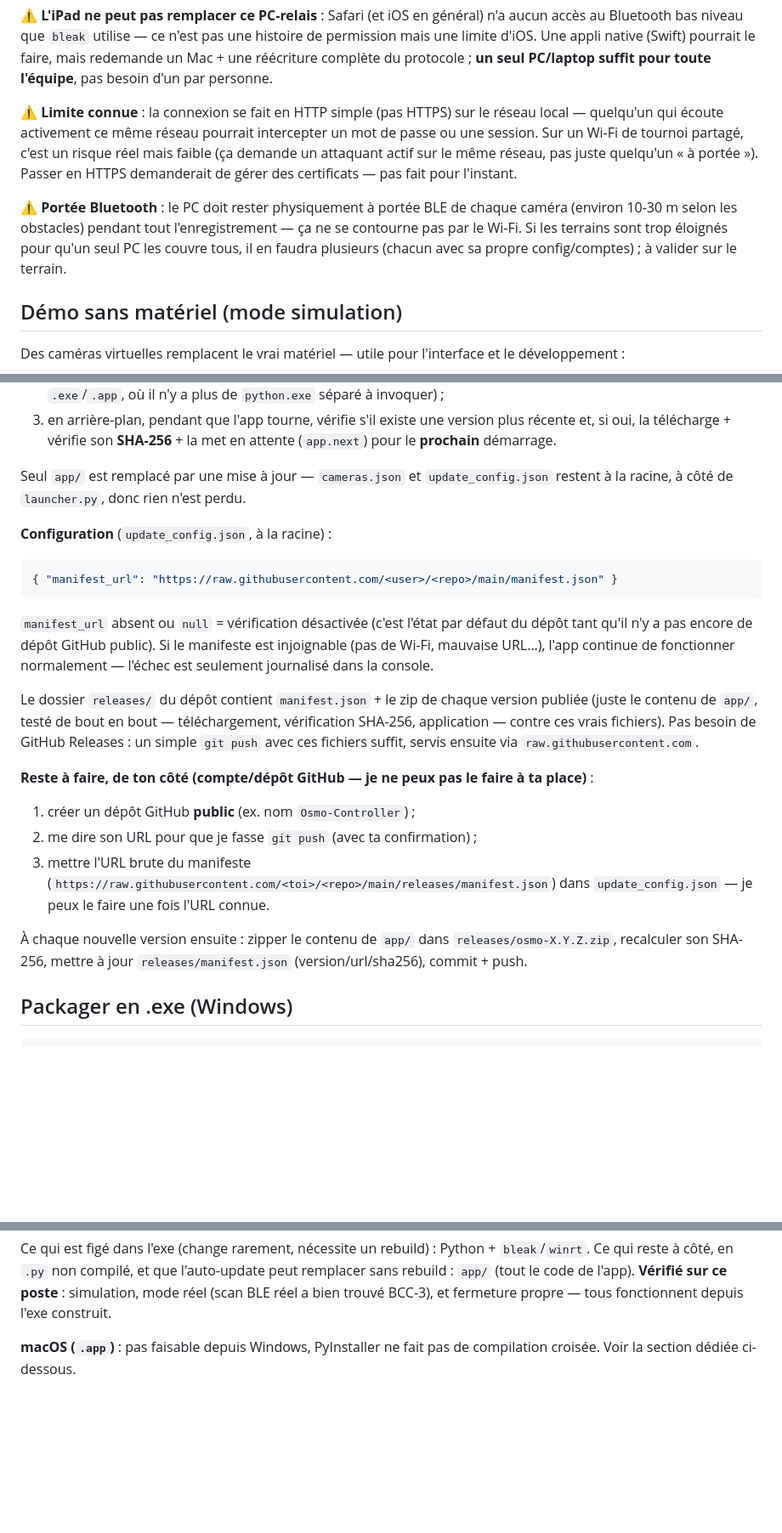
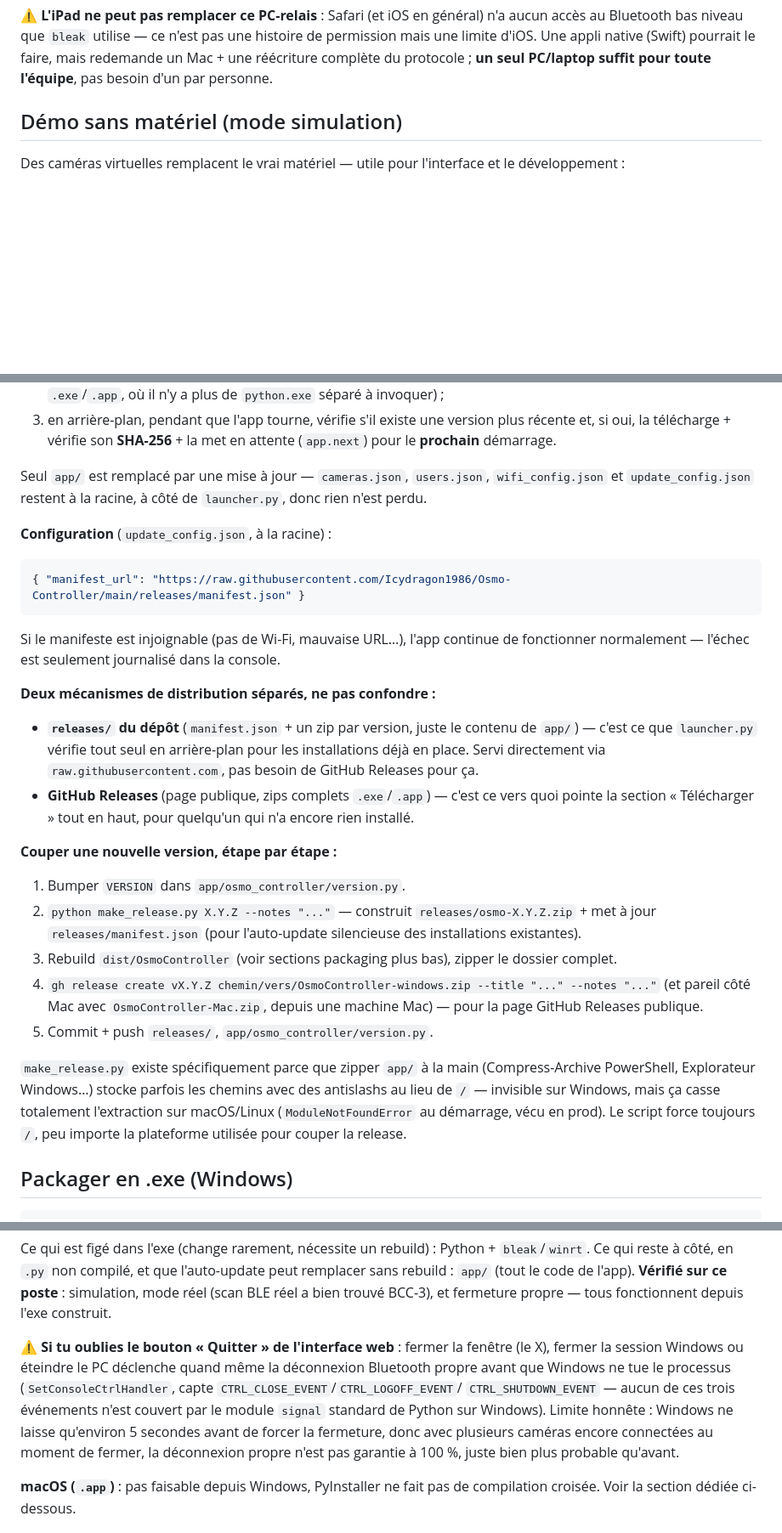
Before and after one commit to Icydragon1986/Osmo-Controller, a Markdown page: README.md, 3 parts joined by grey strips. Shown at 85% size. Rendered like a GitHub page; blank space fills up the shorter version.

````diff
--- a/README.md
+++ b/README.md
@@ -182,19 +266,6 @@ n'a aucun accès au Bluetooth bas niveau que `bleak` utilise — ce n'est pas un
 histoire de permission mais une limite d'iOS. Une appli native (Swift) pourrait
 le faire, mais redemande un Mac + une réécriture complète du protocole ; **un
 seul PC/laptop suffit pour toute l'équipe**, pas besoin d'un par personne.
-
-⚠️ **Limite connue** : la connexion se fait en HTTP simple (pas HTTPS) sur le
-réseau local — quelqu'un qui écoute activement ce même réseau pourrait
-intercepter un mot de passe ou une session. Sur un Wi-Fi de tournoi partagé,
-c'est un risque réel mais faible (ça demande un attaquant actif sur le même
-réseau, pas juste quelqu'un « à portée »). Passer en HTTPS demanderait de
-gérer des certificats — pas fait pour l'instant.
-
-⚠️ **Portée Bluetooth** : le PC doit rester physiquement à portée BLE de
-chaque caméra (environ 10-30 m selon les obstacles) pendant tout
-l'enregistrement — ça ne se contourne pas par le Wi-Fi. Si les terrains sont
-trop éloignés pour qu'un seul PC les couvre tous, il en faudra plusieurs
-(chacun avec sa propre config/comptes) ; à valider sur le terrain.
 
 ## Démo sans matériel (mode simulation)
 
@@ -246,38 +318,46 @@ retélécharge que le code, jamais l'environnement.
    plus récente et, si oui, la télécharge + vérifie son **SHA-256** + la met
    en attente (`app.next`) pour le **prochain** démarrage.
 
-Seul `app/` est remplacé par une mise à jour — `cameras.json` et
-`update_config.json` restent à la racine, à côté de `launcher.py`, donc rien
-n'est perdu.
+Seul `app/` est remplacé par une mise à jour — `cameras.json`, `users.json`,
+`wifi_config.json` et `update_config.json` restent à la racine, à côté de
+`launcher.py`, donc rien n'est perdu.
 
 **Configuration** (`update_config.json`, à la racine) :
 
 ```json
-{ "manifest_url": "https://raw.githubusercontent.com/<user>/<repo>/main/manifest.json" }
+{ "manifest_url": "https://raw.githubusercontent.com/Icydragon1986/Osmo-Controller/main/releases/manifest.json" }
 ```
 
-`manifest_url` absent ou `null` = vérification désactivée (c'est l'état par
-défaut du dépôt tant qu'il n'y a pas encore de dépôt GitHub public). Si le
-manifeste est injoignable (pas de Wi-Fi, mauvaise URL…), l'app continue de
-fonctionner normalement — l'échec est seulement journalisé dans la console.
+Si le manifeste est injoignable (pas de Wi-Fi, mauvaise URL…), l'app continue
+de fonctionner normalement — l'échec est seulement journalisé dans la console.
 
-Le dossier `releases/` du dépôt contient `manifest.json` + le zip de chaque
-version publiée (juste le contenu de `app/`, testé de bout en bout — téléchargement,
-vérification SHA-256, application — contre ces vrais fichiers). Pas besoin de
-GitHub Releases : un simple `git push` avec ces fichiers suffit, servis ensuite
-via `raw.githubusercontent.com`.
+**Deux mécanismes de distribution séparés, ne pas confondre :**
+- **`releases/` du dépôt** (`manifest.json` + un zip par version, juste le
+  contenu de `app/`) — c'est ce que `launcher.py` vérifie tout seul en
+  arrière-plan pour les installations déjà en place. Servi directement via
+  `raw.githubusercontent.com`, pas besoin de GitHub Releases pour ça.
+- **GitHub Releases** (page publique, zips complets `.exe`/`.app`) — c'est ce
+  vers quoi pointe la section « Télécharger » tout en haut, pour quelqu'un
+  qui n'a encore rien installé.
 
-**Reste à faire, de ton côté (compte/dépôt GitHub — je ne peux pas le faire à
-ta place)** :
-1. créer un dépôt GitHub **public** (ex. nom `Osmo-Controller`) ;
-2. me dire son URL pour que je fasse `git push` (avec ta confirmation) ;
-3. mettre l'URL brute du manifeste
-   (`https://raw.githubusercontent.com/<toi>/<repo>/main/releases/manifest.json`)
-   dans `update_config.json` — je peux le faire une fois l'URL connue.
+**Couper une nouvelle version, étape par étape :**
+1. Bumper `VERSION` dans `app/osmo_controller/version.py`.
+2. `python make_release.py X.Y.Z --notes "..."` — construit
+   `releases/osmo-X.Y.Z.zip` + met à jour `releases/manifest.json` (pour
+   l'auto-update silencieuse des installations existantes).
+3. Rebuild `dist/OsmoController` (voir sections packaging plus bas), zipper
+   le dossier complet.
+4. `gh release create vX.Y.Z chemin/vers/OsmoController-windows.zip --title "..." --notes "..."`
+   (et pareil côté Mac avec `OsmoController-Mac.zip`, depuis une machine Mac)
+   — pour la page GitHub Releases publique.
+5. Commit + push `releases/`, `app/osmo_controller/version.py`.
 
-À chaque nouvelle version ensuite : zipper le contenu de `app/` dans
-`releases/osmo-X.Y.Z.zip`, recalculer son SHA-256, mettre à jour
-`releases/manifest.json` (version/url/sha256), commit + push.
+`make_release.py` existe spécifiquement parce que zipper `app/` à la main
+(Compress-Archive PowerShell, Explorateur Windows…) stocke parfois les
+chemins avec des antislashs au lieu de `/` — invisible sur Windows, mais ça
+casse totalement l'extraction sur macOS/Linux (`ModuleNotFoundError` au
+démarrage, vécu en prod). Le script force toujours `/`, peu importe la
+plateforme utilisée pour couper la release.
 
 ## Packager en .exe (Windows)
 
@@ -296,6 +376,16 @@ Python + `bleak`/`winrt`. Ce qui reste à côté, en `.py` non compilé, et que
 l'auto-update peut remplacer sans rebuild : `app/` (tout le code de l'app).
 **Vérifié sur ce poste** : simulation, mode réel (scan BLE réel a bien trouvé
 BCC-3), et fermeture propre — tous fonctionnent depuis l'exe construit.
+
+⚠️ **Si tu oublies le bouton « Quitter » de l'interface web** : fermer la
+fenêtre (le X), fermer la session Windows ou éteindre le PC déclenche quand
+même la déconnexion Bluetooth propre avant que Windows ne tue le processus
+(`SetConsoleCtrlHandler`, capte `CTRL_CLOSE_EVENT`/`CTRL_LOGOFF_EVENT`/
+`CTRL_SHUTDOWN_EVENT` — aucun de ces trois événements n'est couvert par le
+module `signal` standard de Python sur Windows). Limite honnête : Windows ne
+laisse qu'environ 5 secondes avant de forcer la fermeture, donc avec
+plusieurs caméras encore connectées au moment de fermer, la déconnexion
+propre n'est pas garantie à 100 %, juste bien plus probable qu'avant.
 
 **macOS (`.app`)** : pas faisable depuis Windows, PyInstaller ne fait pas de
 compilation croisée. Voir la section dédiée ci-dessous.
````
Also changed, not shown: other parts of README.md (+191 -129 lines).
